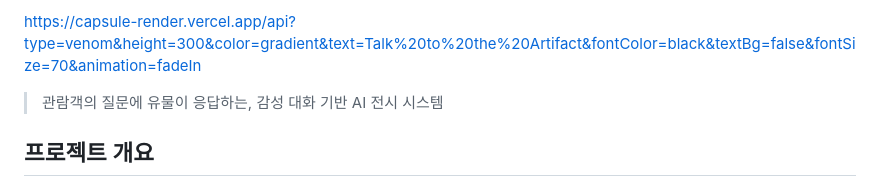
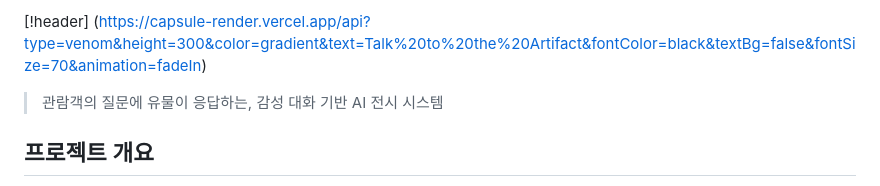
Before and after one commit to imyoumin/artifact_chatbot, a Markdown page: README.md, the part around the change. GitHub-like rendering.

```diff
--- a/README.md
+++ b/README.md
@@ -1,5 +1,4 @@
-https://capsule-render.vercel.app/api?type=venom&height=300&color=gradient&text=Talk%20to%20the%20Artifact&fontColor=black&textBg=false&fontSize=70&animation=fadeIn
-
+[!header] (https://capsule-render.vercel.app/api?type=venom&height=300&color=gradient&text=Talk%20to%20the%20Artifact&fontColor=black&textBg=false&fontSize=70&animation=fadeIn)
 
 > 관람객의 질문에 유물이 응답하는, 감성 대화 기반 AI 전시 시스템
 
```
